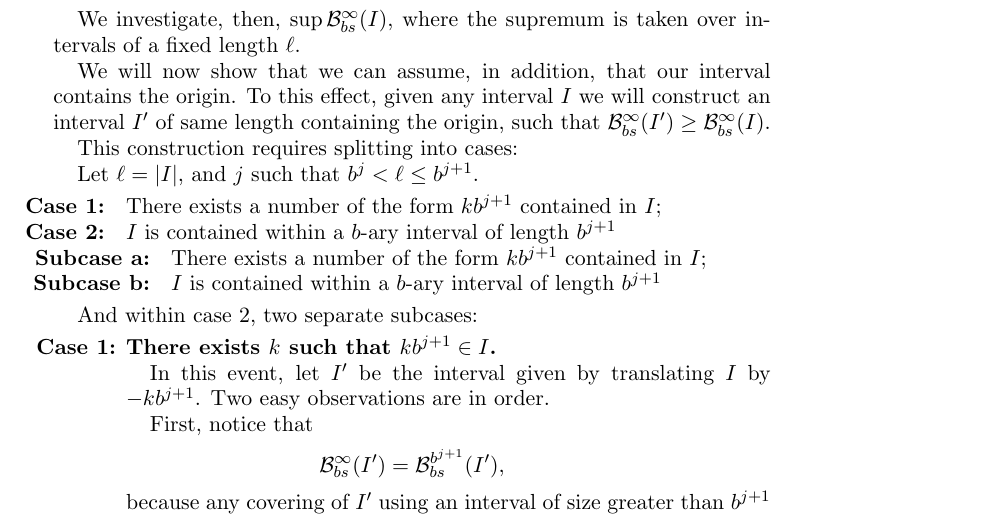
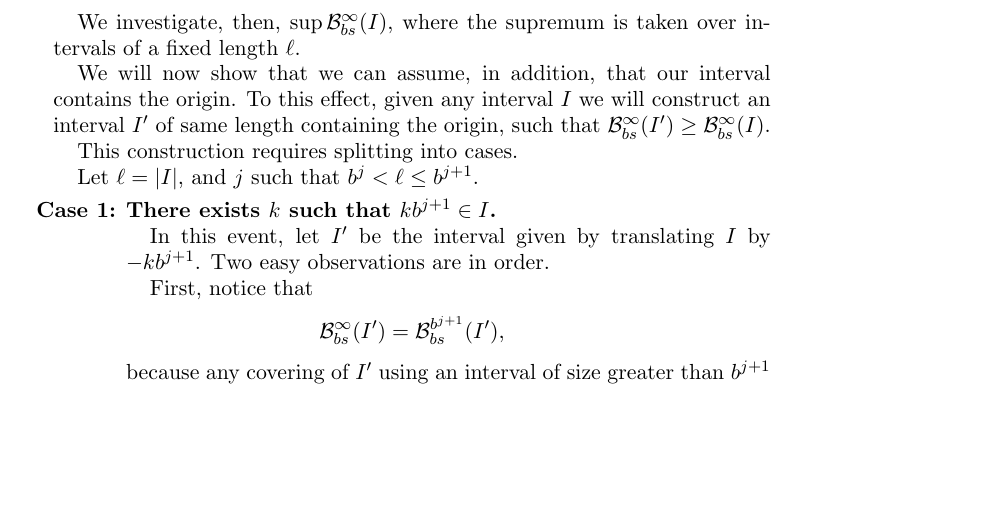
Before and after one commit to robly18/theorems, a LaTeX paper (binary.tex): part of page 9 of 26, cut so that both start at the same text, the shorter picture padded with empty space. Compiled offline with pdfLaTeX.

Commit message:
removed things i forgot to remove

```diff
--- a/binary.tex
+++ b/binary.tex
@@ -360,24 +360,9 @@ We investigate, then, $\sup \BB_{bs}^\infty(I)$, where the supremum is taken ove
 
 We will now show that we can assume, in addition, that our interval contains the origin. To this effect, given any interval $I$ we will construct an interval $I'$ of same length containing the origin, such that $\BB_{bs}^\infty(I') \geq \BB_{bs}^\infty(I)$.
 
-This construction requires splitting into cases:
+This construction requires splitting into cases.
 
 Let $\ell = \lvert I \rvert$, and $j$ such that $b^j < \ell \leq b^{j+1}$.
-
-\begin{enumerate}[label=\textbf{Case \arabic*: }]
-\item There exists a number of the form $k b^{j+1}$ contained in $I$;
-
-\item $I$ is contained within a $b$-ary interval of length $b^{j+1}$
-
-\begin{enumerate}[label=\textbf{Subcase \alph*: }]
-\item There exists a number of the form $k b^{j+1}$ contained in $I$;
-
-\item $I$ is contained within a $b$-ary interval of length $b^{j+1}$
-\end{enumerate}
-\end{enumerate}
-
-And within case 2, two separate subcases:
-
 
 \begin{enumerate}[label=\textbf{Case \arabic*:}]
 
```
